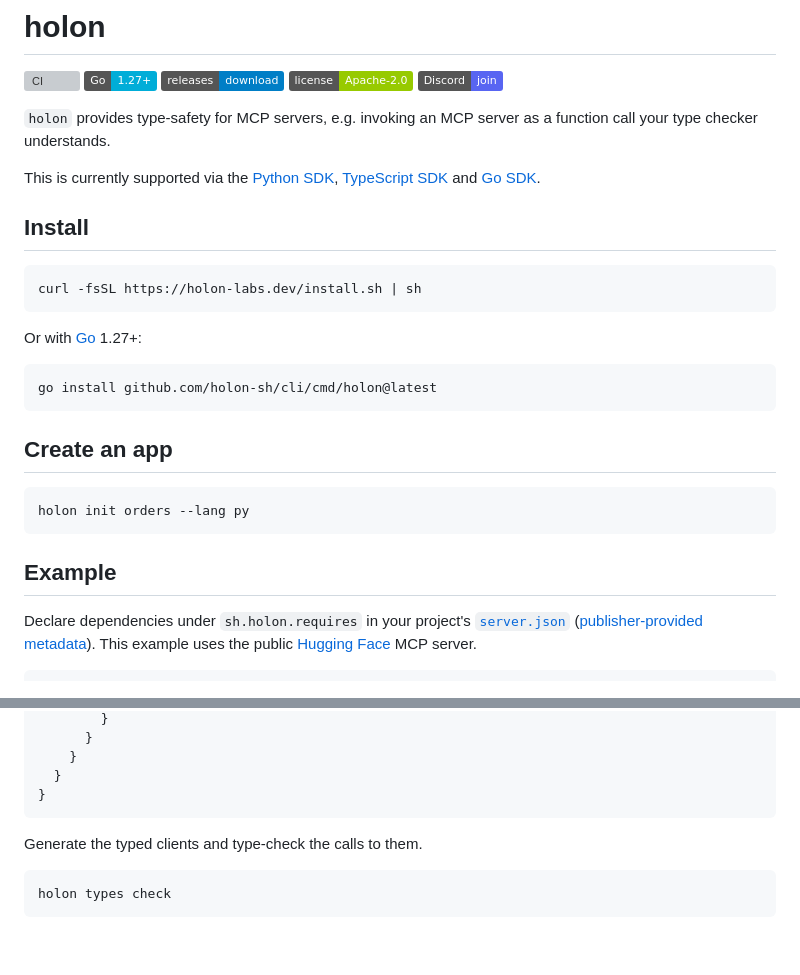
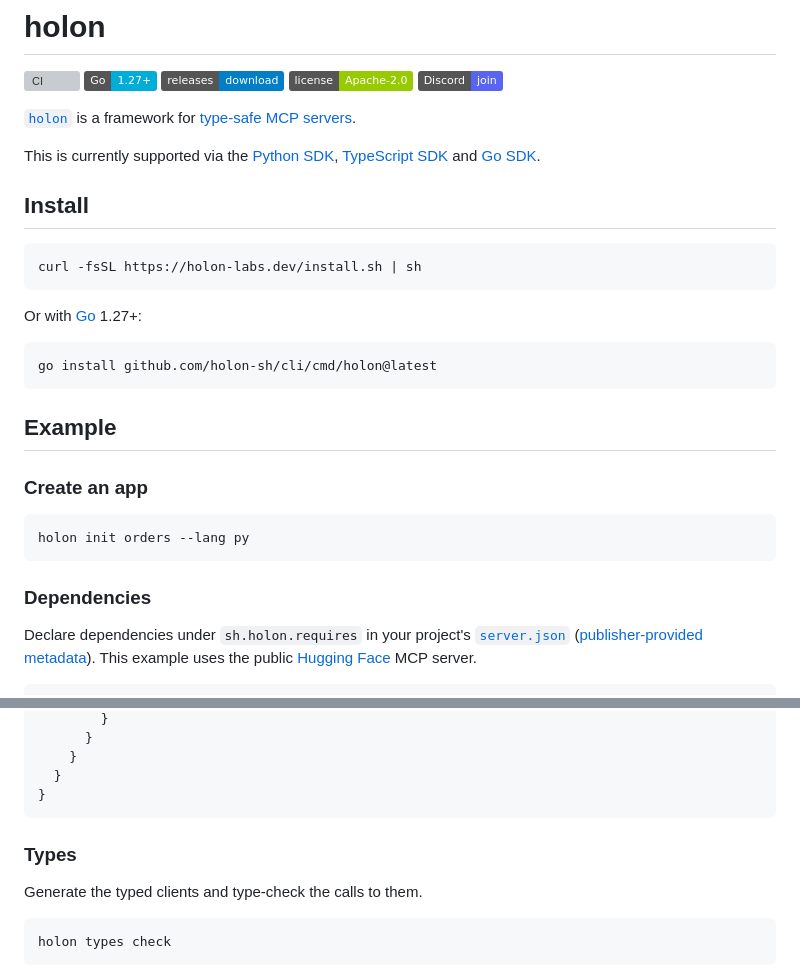
Before and after one commit to holon-sh/cli, a Markdown page: README.md, 2 parts joined by grey strips. Drawn GitHub-style; badges without logos; blank space fills up the shorter version; grey boxes are pictures that could not be loaded.

````diff
--- a/README.md
+++ b/README.md
@@ -6,7 +6,7 @@
 [![Apache 2.0 License](https://img.shields.io/badge/license-Apache--2.0-green)](LICENSE)
 [![Discord](https://img.shields.io/badge/Discord-join-5865F2?logo=discord&logoColor=white)](https://discord.gg/jXExyBdy)
 
-`holon` provides type-safety for MCP servers, e.g. invoking an MCP server as a function call your type checker understands.
+[`holon`](https://github.com/holon-sh/cli) is a framework for [type-safe](https://holon-labs.dev/docs/#types) [MCP servers](https://modelcontextprotocol.io/docs/learn/server-concepts).
 
 This is currently supported via the [Python SDK](https://github.com/holon-sh/sdk-py), [TypeScript SDK](https://github.com/holon-sh/sdk-ts) and [Go SDK](https://github.com/holon-sh/sdk-go).
 
@@ -22,13 +22,15 @@ Or with [Go](https://go.dev/doc/install) 1.27+:
 go install github.com/holon-sh/cli/cmd/holon@latest
 ```
 
-## Create an app
+## Example
+
+### Create an app
 
 ```sh
 holon init orders --lang py
 ```
 
-## Example
+### Dependencies
 
 Declare dependencies under `sh.holon.requires` in your project's [`server.json`](https://modelcontextprotocol.io/registry/quickstart#step-4-create-server-json) ([publisher-provided metadata](https://modelcontextprotocol.io/registry/faq#can-i-add-custom-metadata-when-publishing)). This example uses the public [Hugging Face](https://huggingface.co/docs/hub/en/hf-mcp-server) MCP server.
 
@@ -48,6 +50,8 @@ Declare dependencies under `sh.holon.requires` in your project's [`server.json`]
   }
 }
 ```
+
+### Types
 
 Generate the typed clients and type-check the calls to them.
 
````
Also changed, not shown: other parts of README.md (+0 -46 lines).
